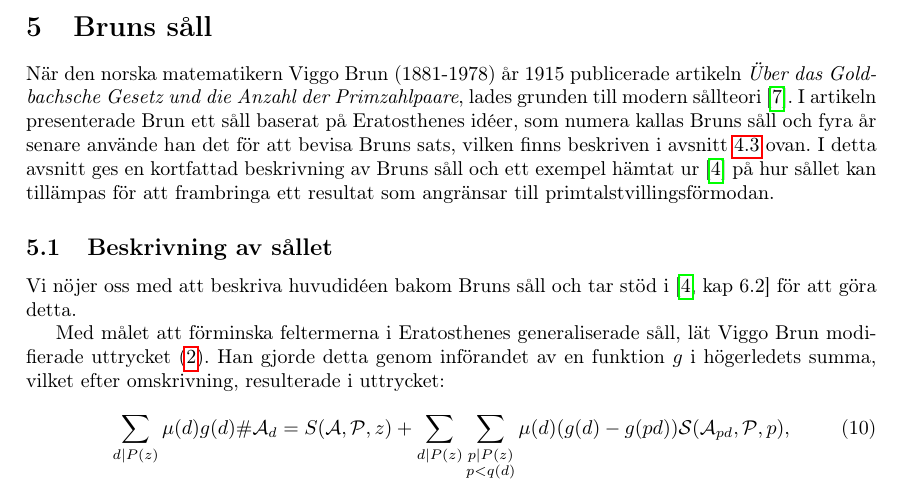
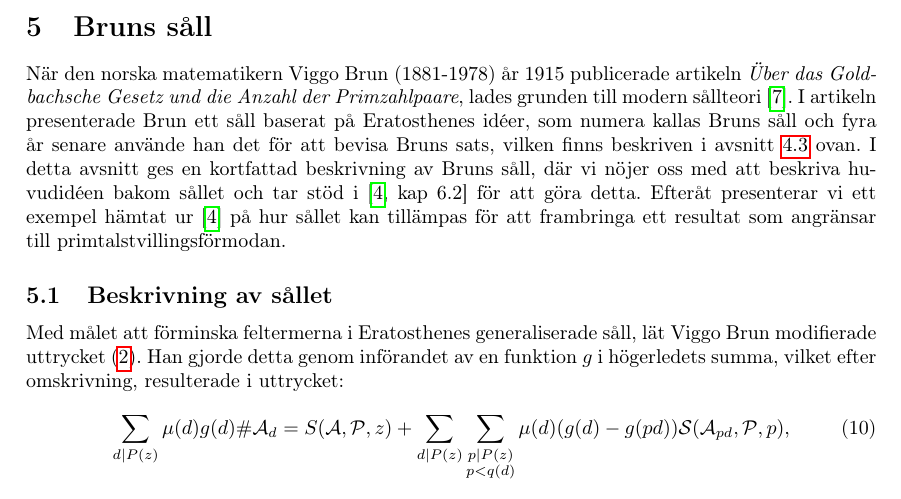
Before and after one commit to ElComadore/Matematiska-S-ll, a LaTeX paper (main.tex, which reads nils/brun.tex): part of page 15 of 38, cut so that both start at the same text. Compiled offline with pdfLaTeX.

Commit message:
Updates from Overleaf

```diff
--- a/nils/brun.tex
+++ b/nils/brun.tex
@@ -7,12 +7,10 @@ I detta avsnitt ges en kortfattad beskrivning av Bruns såll och ett exempel tag
 
 När den norska matematikern Viggo Brun (1881-1978) år 1915 publicerade artikeln \textit{Über das Goldbachsche Gesetz und die Anzahl der Primzahlpaare}, lades grunden till modern sållteori \cite{ViggoBrun}.
 I artikeln presenterade Brun ett såll baserat på Eratosthenes idéer, som numera kallas Bruns såll och fyra år senare använde han det för att bevisa Bruns sats, vilken finns beskriven i avsnitt \ref{eratosthenes.tillämpning} ovan.
-I detta avsnitt ges en kortfattad beskrivning av Bruns såll och ett exempel hämtat ur \cite{cojocarumurty} på hur sållet kan tillämpas för att frambringa ett resultat som angränsar till primtalstvillingsförmodan.
+I detta avsnitt ges en kortfattad beskrivning av Bruns såll, där vi nöjer oss med att beskriva huvudidéen bakom sållet och tar stöd i \cite[kap 6.2]{cojocarumurty} för att göra detta. Efteråt presenterar vi ett exempel hämtat ur \cite{cojocarumurty} på hur sållet kan tillämpas för att frambringa ett resultat som angränsar till primtalstvillingsförmodan.
 
 
 \subsection{Beskrivning av sållet}
-Vi nöjer oss med att beskriva huvudidéen bakom Bruns såll och tar stöd i \cite[kap 6.2]{cojocarumurty} för att göra detta.
-
 Med målet att förminska feltermerna i Eratosthenes generaliserade såll, lät Viggo Brun modifierade uttrycket (\ref{inclusionexclusion}).
 Han gjorde detta genom införandet av en funktion $g$ i högerledets summa, vilket efter omskrivning, resulterade i uttrycket:
 \begin{equation}\label{brun.eq.firstsum}
```
